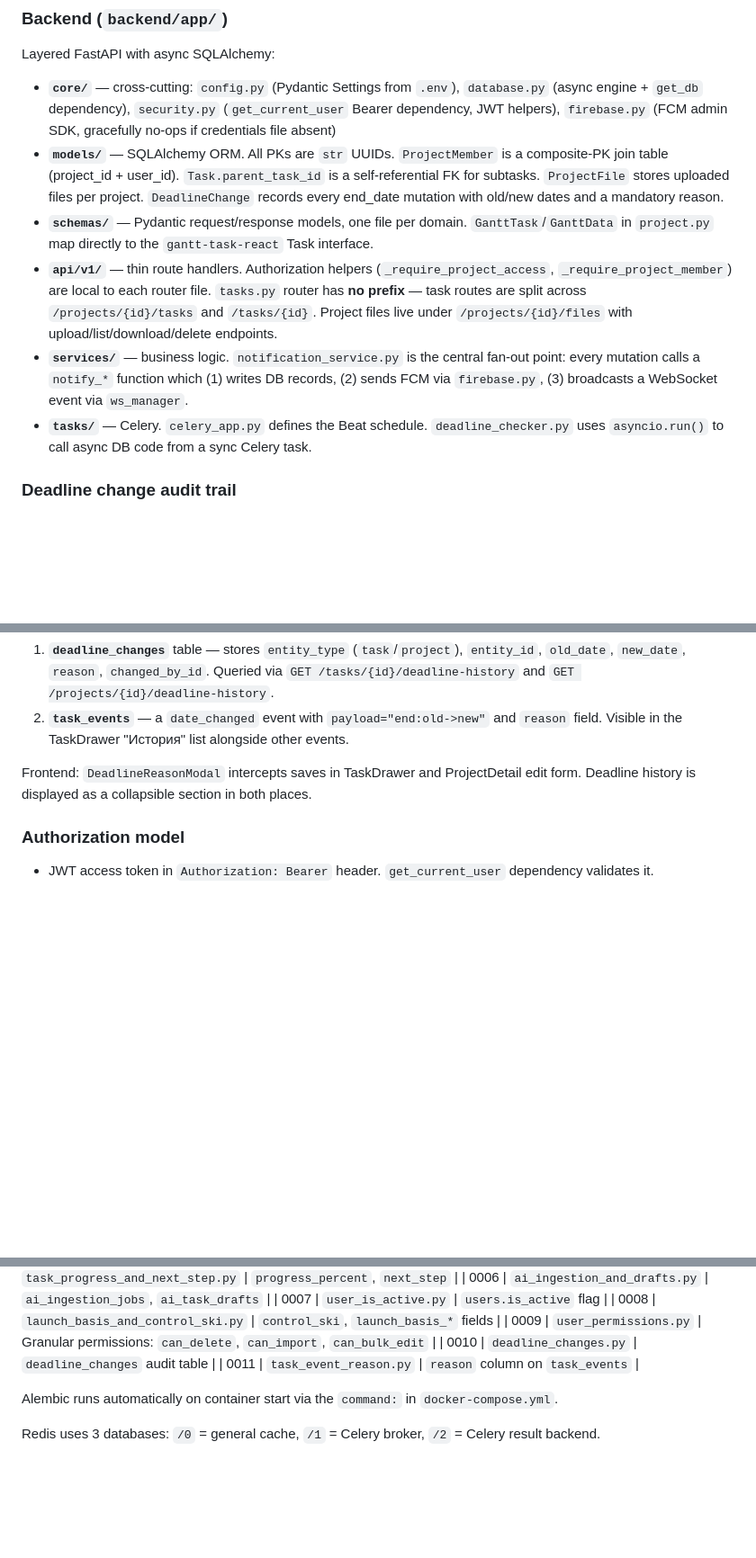
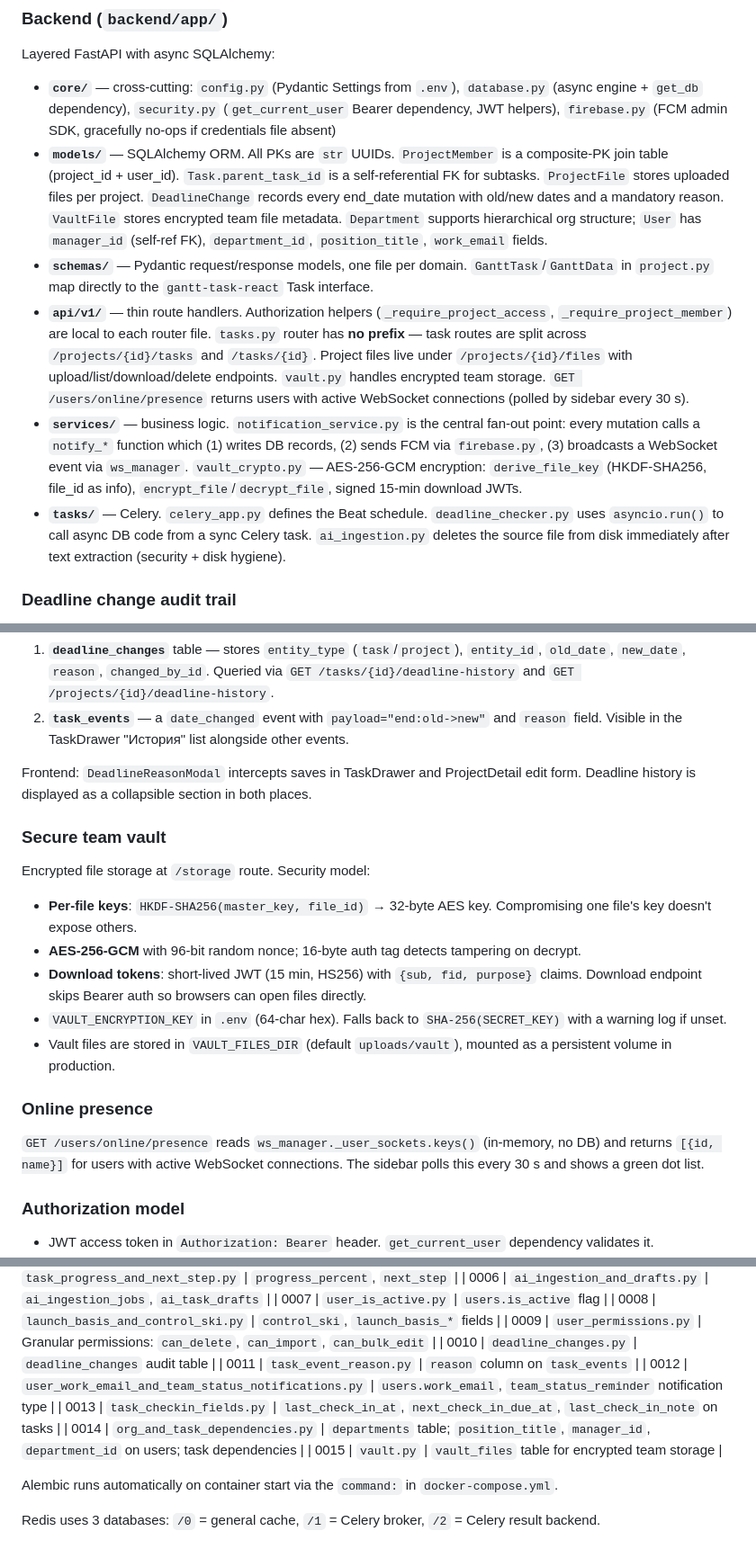
Before and after one commit to kamaero/planner-bro, a Markdown page: CLAUDE.md, 3 parts joined by grey strips. Shown at 90% size. Rendered like a GitHub page; blank space fills up the shorter version.

Commit message:
docs: update CLAUDE.md — vault, online presence, org structure, migrations 0012-0015
Co-Authored-By: Claude Sonnet 4.6 <noreply@anthropic.com>

```diff
--- a/CLAUDE.md
+++ b/CLAUDE.md
@@ -92,11 +92,11 @@ Client (browser / Flutter)
 Layered FastAPI with async SQLAlchemy:
 
 - **`core/`** — cross-cutting: `config.py` (Pydantic Settings from `.env`), `database.py` (async engine + `get_db` dependency), `security.py` (`get_current_user` Bearer dependency, JWT helpers), `firebase.py` (FCM admin SDK, gracefully no-ops if credentials file absent)
-- **`models/`** — SQLAlchemy ORM. All PKs are `str` UUIDs. `ProjectMember` is a composite-PK join table (project_id + user_id). `Task.parent_task_id` is a self-referential FK for subtasks. `ProjectFile` stores uploaded files per project. `DeadlineChange` records every end_date mutation with old/new dates and a mandatory reason.
+- **`models/`** — SQLAlchemy ORM. All PKs are `str` UUIDs. `ProjectMember` is a composite-PK join table (project_id + user_id). `Task.parent_task_id` is a self-referential FK for subtasks. `ProjectFile` stores uploaded files per project. `DeadlineChange` records every end_date mutation with old/new dates and a mandatory reason. `VaultFile` stores encrypted team file metadata. `Department` supports hierarchical org structure; `User` has `manager_id` (self-ref FK), `department_id`, `position_title`, `work_email` fields.
 - **`schemas/`** — Pydantic request/response models, one file per domain. `GanttTask`/`GanttData` in `project.py` map directly to the `gantt-task-react` Task interface.
-- **`api/v1/`** — thin route handlers. Authorization helpers (`_require_project_access`, `_require_project_member`) are local to each router file. `tasks.py` router has **no prefix** — task routes are split across `/projects/{id}/tasks` and `/tasks/{id}`. Project files live under `/projects/{id}/files` with upload/list/download/delete endpoints.
-- **`services/`** — business logic. `notification_service.py` is the central fan-out point: every mutation calls a `notify_*` function which (1) writes DB records, (2) sends FCM via `firebase.py`, (3) broadcasts a WebSocket event via `ws_manager`.
-- **`tasks/`** — Celery. `celery_app.py` defines the Beat schedule. `deadline_checker.py` uses `asyncio.run()` to call async DB code from a sync Celery task.
+- **`api/v1/`** — thin route handlers. Authorization helpers (`_require_project_access`, `_require_project_member`) are local to each router file. `tasks.py` router has **no prefix** — task routes are split across `/projects/{id}/tasks` and `/tasks/{id}`. Project files live under `/projects/{id}/files` with upload/list/download/delete endpoints. `vault.py` handles encrypted team storage. `GET /users/online/presence` returns users with active WebSocket connections (polled by sidebar every 30 s).
+- **`services/`** — business logic. `notification_service.py` is the central fan-out point: every mutation calls a `notify_*` function which (1) writes DB records, (2) sends FCM via `firebase.py`, (3) broadcasts a WebSocket event via `ws_manager`. `vault_crypto.py` — AES-256-GCM encryption: `derive_file_key` (HKDF-SHA256, file_id as info), `encrypt_file`/`decrypt_file`, signed 15-min download JWTs.
+- **`tasks/`** — Celery. `celery_app.py` defines the Beat schedule. `deadline_checker.py` uses `asyncio.run()` to call async DB code from a sync Celery task. `ai_ingestion.py` deletes the source file from disk immediately after text extraction (security + disk hygiene).
 
 ### Deadline change audit trail
 Every `end_date` change on a task or project **requires a mandatory reason** (`deadline_change_reason` field in PUT body). Validated at the API level — 422 if missing.
@@ -107,6 +107,17 @@ Two parallel records are written on each deadline change:
 
 Frontend: `DeadlineReasonModal` intercepts saves in TaskDrawer and ProjectDetail edit form. Deadline history is displayed as a collapsible section in both places.
 
+### Secure team vault
+Encrypted file storage at `/storage` route. Security model:
+- **Per-file keys**: `HKDF-SHA256(master_key, file_id)` → 32-byte AES key. Compromising one file's key doesn't expose others.
+- **AES-256-GCM** with 96-bit random nonce; 16-byte auth tag detects tampering on decrypt.
+- **Download tokens**: short-lived JWT (15 min, HS256) with `{sub, fid, purpose}` claims. Download endpoint skips Bearer auth so browsers can open files directly.
+- `VAULT_ENCRYPTION_KEY` in `.env` (64-char hex). Falls back to `SHA-256(SECRET_KEY)` with a warning log if unset.
+- Vault files are stored in `VAULT_FILES_DIR` (default `uploads/vault`), mounted as a persistent volume in production.
+
+### Online presence
+`GET /users/online/presence` reads `ws_manager._user_sockets.keys()` (in-memory, no DB) and returns `[{id, name}]` for users with active WebSocket connections. The sidebar polls this every 30 s and shows a green dot list.
+
 ### Authorization model
 - JWT access token in `Authorization: Bearer` header. `get_current_user` dependency validates it.
 - Project access: a user must exist in `project_members` for that project (or have `role="admin"` to bypass).
@@ -194,6 +210,10 @@ Migration chain (`backend/alembic/versions/`):
 | 0009 | `user_permissions.py` | Granular permissions: `can_delete`, `can_import`, `can_bulk_edit` |
 | 0010 | `deadline_changes.py` | `deadline_changes` audit table |
 | 0011 | `task_event_reason.py` | `reason` column on `task_events` |
+| 0012 | `user_work_email_and_team_status_notifications.py` | `users.work_email`, `team_status_reminder` notification type |
+| 0013 | `task_checkin_fields.py` | `last_check_in_at`, `next_check_in_due_at`, `last_check_in_note` on tasks |
+| 0014 | `org_and_task_dependencies.py` | `departments` table; `position_title`, `manager_id`, `department_id` on users; task dependencies |
+| 0015 | `vault.py` | `vault_files` table for encrypted team storage |
 
 Alembic runs automatically on container start via the `command:` in `docker-compose.yml`.
 
```
Also changed, not shown: other parts of CLAUDE.md (+5 -0 lines).
